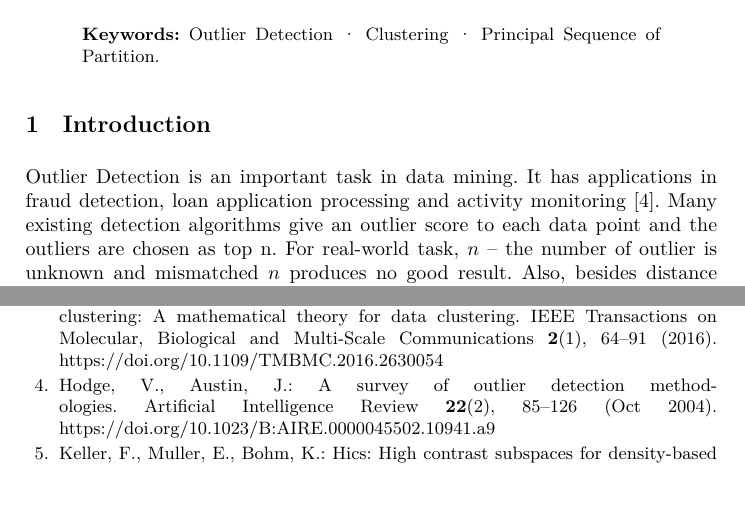
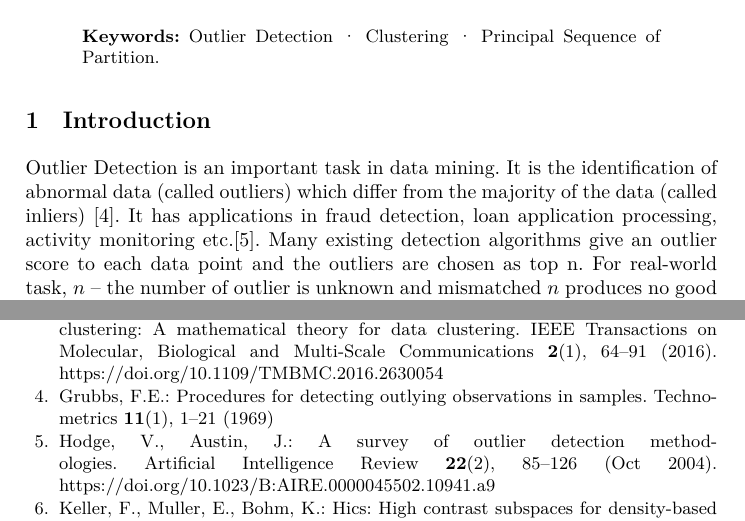
Before and after one commit to zhaofeng-shu33/info-clustering-research, a LaTeX paper (paper/iconip/iconip_2019.tex, which reads paper/iconip/exportlist.bib): two parts of pages 1 and 8 of 11, joined at a grey line, cut so that both start at the same text, the shorter picture padded with empty space. Compiled offline with XeLaTeX.

Commit message:
add def of outlier detection

```diff
--- a/paper/iconip/exportlist.bib
+++ b/paper/iconip/exportlist.bib
@@ -0,0 +1,6 @@
+@article{grubbs1969procedures,
+  title={Procedures for detecting outlying observations in samples},
+  author={Grubbs, Frank E},
+  journal={Technometrics},
+  volume={11},
+  number={1},
--- a/paper/iconip/iconip_2019.tex
+++ b/paper/iconip/iconip_2019.tex
@@ -47,7 +47,7 @@ We propose a cluster analysis-based outlier detection method called Info-Detecti
 %
 %
 \section{Introduction}
-Outlier Detection is an important task in data mining. It has applications in fraud detection, loan application processing and activity monitoring \cite{Hodge2004}. Many existing detection algorithms give an outlier score to each data point and the outliers are chosen as top n. For real-world task, $n$ -- the number of outlier is unknown and mismatched $n$ produces no good result. Also, besides distance metric, many methods have other hyper parameters to tune. we propose an adaptive method called Info-Detection, which do not require $n$ in advance. It can find the number of outliers, split given data into inliers and outliers, give outlier scores and predict new observations in constant times.
+Outlier Detection is an important task in data mining. It is the identification of abnormal data (called outliers) which differ from the majority of the data (called inliers) \cite{grubbs1969procedures}. It has applications in fraud detection, loan application processing, activity monitoring etc.\cite{Hodge2004}. Many existing detection algorithms give an outlier score to each data point and the outliers are chosen as top n. For real-world task, $n$ -- the number of outlier is unknown and mismatched $n$ produces no good result. Also, besides distance metric, many methods have other hyper parameters to tune. we propose an adaptive method called Info-Detection, which do not require $n$ in advance. It can find the number of outliers, split given data into inliers and outliers, give outlier scores and predict new observations in constant times.
 
 Info-Detection comes from info-clustering, proposed by Chen Chuan et al. in \cite{RN1}. Info-clustering has solid theoretical foundations from information theory and can produce hierarchical tree for the random variables to be clustered. Children with the same parent node in the tree shares more information than its siblings with different parent. Combined with graph theory, info-clustering can be transfered to cluster dataset, which produces the same clustering result as minimum cost clustering with $\beta = 1$ in \cite{RN7}.  Using the tree structure, we can score the outliers. Generally, graph-based clustering method does not have prediction ability since it needs to reconstruct the whole graph when new observation is available. But for the specific task of outlier detection, based on info-clustering theory, we will show that the prediction scheme for info-clustering exists. This scheme only has constant time complexity and can be applied directly for new observation.
 
```
Also changed, not shown: paper/iconip/exportlist.bib (4 more changed lines).
